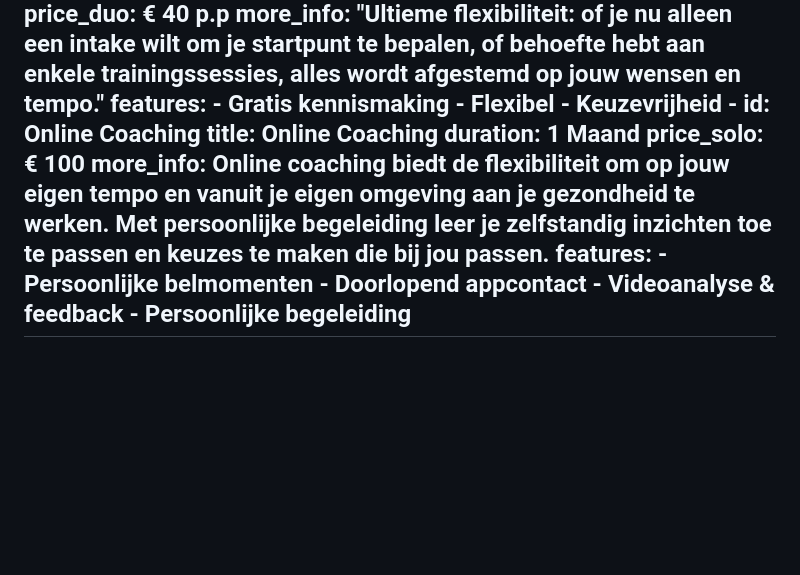
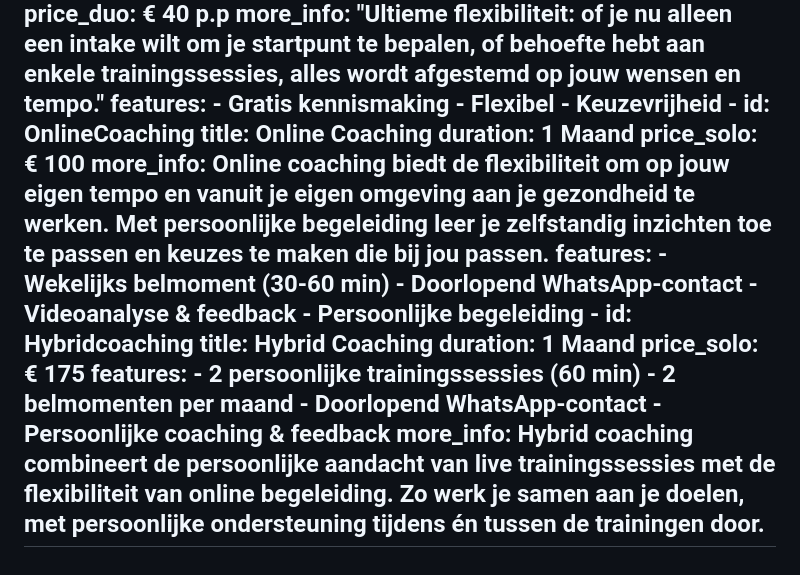
Before and after one commit to szpeti00/joyfeli-website, a Markdown page: src/personal-training.md, the part around the change. Drawn GitHub-style; blank space fills up the shorter version.

Commit message:
Update Dutch Pages “personal_training_nl” - Feli Aarsman <feli.aarsman@gmail.com> via DecapBridge

```diff
--- a/src/personal-training.md
+++ b/src/personal-training.md
@@ -196,7 +196,7 @@ tab_pricing:
         - Gratis kennismaking
         - Flexibel
         - Keuzevrijheid
-    - id: Online Coaching
+    - id: OnlineCoaching
       title: Online Coaching
       duration: 1 Maand
       price_solo: € 100
@@ -205,8 +205,21 @@ tab_pricing:
         persoonlijke begeleiding leer je zelfstandig inzichten toe te passen en
         keuzes te maken die bij jou passen.
       features:
-        - Persoonlijke belmomenten
-        - Doorlopend appcontact
+        - Wekelijks belmoment (30-60 min)
+        - Doorlopend WhatsApp-contact
         - Videoanalyse & feedback
         - Persoonlijke begeleiding
+    - id: Hybridcoaching
+      title: Hybrid Coaching
+      duration: 1 Maand
+      price_solo: € 175
+      features:
+        - 2 persoonlijke trainingssessies (60 min)
+        - 2 belmomenten per maand
+        - Doorlopend WhatsApp-contact
+        - Persoonlijke coaching & feedback
+      more_info: Hybrid coaching combineert de persoonlijke aandacht van **live
+        trainingssessies** met de flexibiliteit van **online begeleiding**. Zo
+        werk je samen aan je doelen, met persoonlijke ondersteuning tijdens én
+        tussen de trainingen door.
 ---
```
